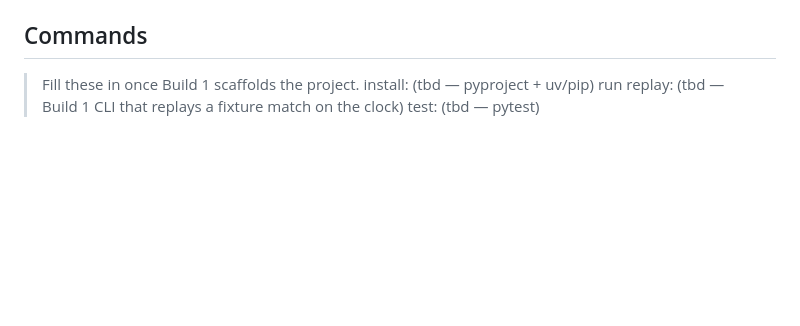
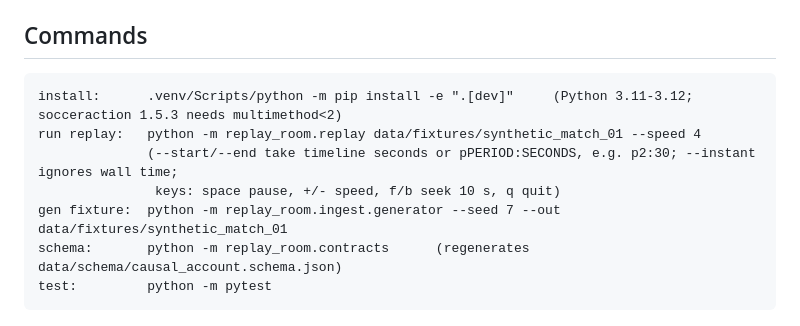
Before and after one commit to godfatherc08/replay-room, a Markdown page: CLAUDE.md, the part around the change. Rendered like a GitHub page; blank space fills up the shorter version.

````diff
--- a/CLAUDE.md
+++ b/CLAUDE.md
@@ -106,7 +106,12 @@ pyproject.toml
 
 ## Commands
 
-> Fill these in once Build 1 scaffolds the project.
-> install: (tbd — pyproject + uv/pip)
-run replay: (tbd — Build 1 CLI that replays a fixture match on the clock)
-test: (tbd — pytest)
+```
+install:      .venv/Scripts/python -m pip install -e ".[dev]"     (Python 3.11-3.12; socceraction 1.5.3 needs multimethod<2)
+run replay:   python -m replay_room.replay data/fixtures/synthetic_match_01 --speed 4
+              (--start/--end take timeline seconds or pPERIOD:SECONDS, e.g. p2:30; --instant ignores wall time;
+               keys: space pause, +/- speed, f/b seek 10 s, q quit)
+gen fixture:  python -m replay_room.ingest.generator --seed 7 --out data/fixtures/synthetic_match_01
+schema:       python -m replay_room.contracts      (regenerates data/schema/causal_account.schema.json)
+test:         python -m pytest
+```
````
Also changed, not shown: Timeline.MD (+1 -1 lines), data/schema/DATA_CONTRACT.md (added, +80 -0 lines).
